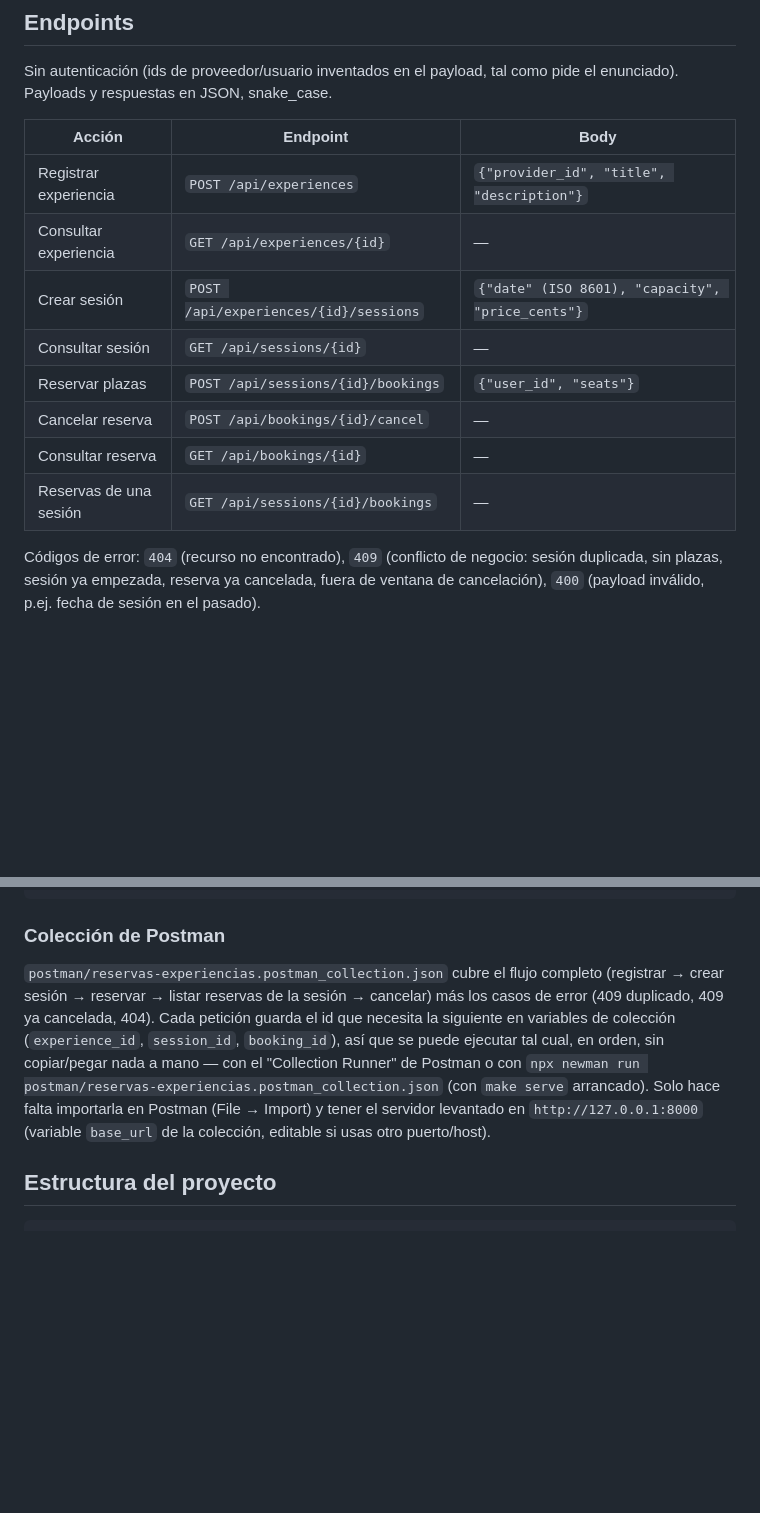
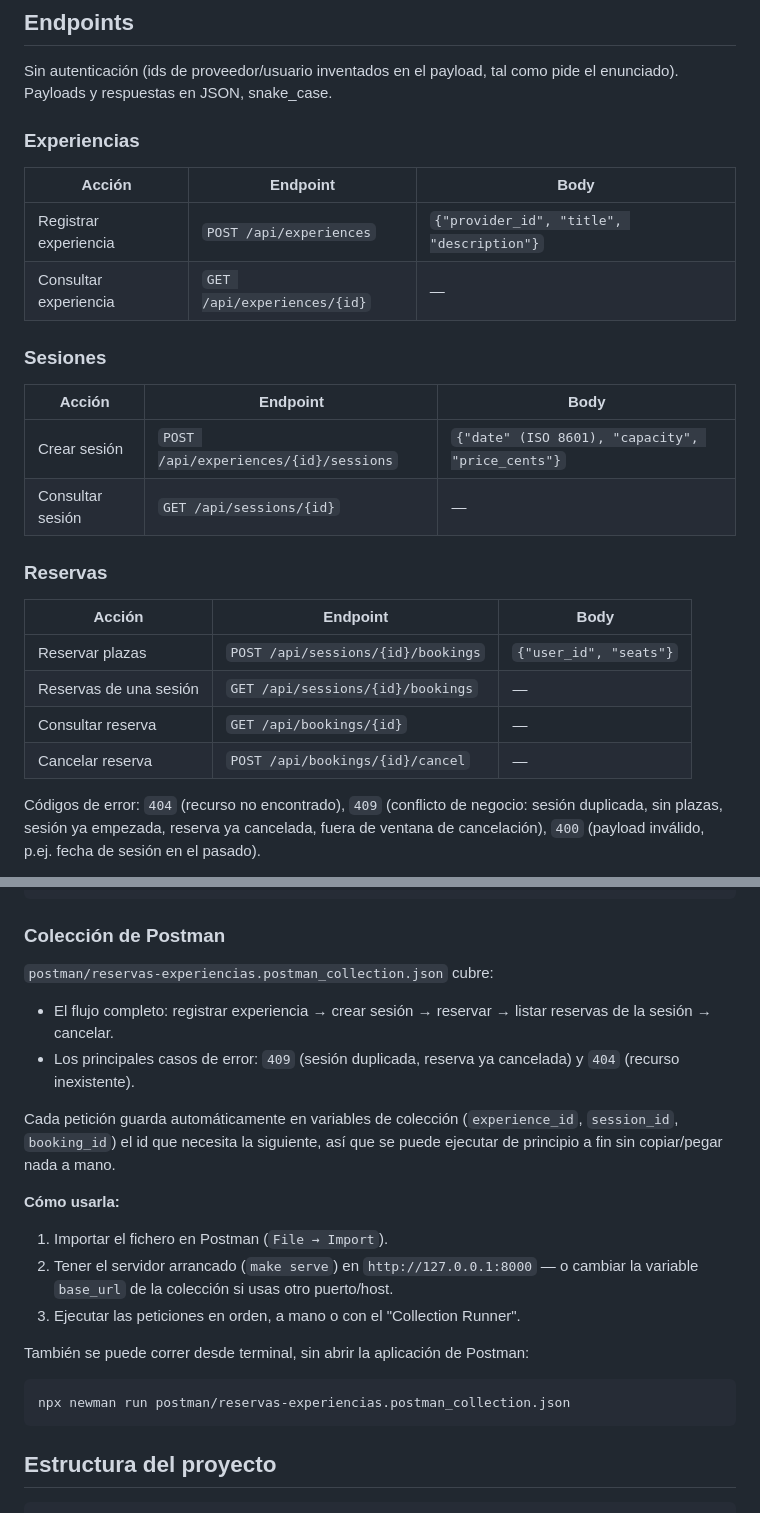
Before and after one commit to cmaciasg/reservas-experiencias, a Markdown page: README.md, 2 parts joined by grey strips. Drawn GitHub-style; blank space fills up the shorter version.

Commit message:
Improve README: group endpoints by resource, reformat Postman section
Endpoints table split into Experiencias/Sesiones/Reservas so related
actions (e.g. book seats and list a session's bookings) sit together
instead of the booking-related ones being scattered. Postman section now
uses numbered steps instead of one dense paragraph.

````diff
--- a/README.md
+++ b/README.md
@@ -65,16 +65,28 @@ php -S 127.0.0.1:8000 -t public public/index.php
 Sin autenticación (ids de proveedor/usuario inventados en el payload, tal
 como pide el enunciado). Payloads y respuestas en JSON, snake_case.
 
+### Experiencias
+
 | Acción | Endpoint | Body |
 |---|---|---|
 | Registrar experiencia | `POST /api/experiences` | `{"provider_id", "title", "description"}` |
 | Consultar experiencia | `GET /api/experiences/{id}` | — |
+
+### Sesiones
+
+| Acción | Endpoint | Body |
+|---|---|---|
 | Crear sesión | `POST /api/experiences/{id}/sessions` | `{"date" (ISO 8601), "capacity", "price_cents"}` |
 | Consultar sesión | `GET /api/sessions/{id}` | — |
+
+### Reservas
+
+| Acción | Endpoint | Body |
+|---|---|---|
 | Reservar plazas | `POST /api/sessions/{id}/bookings` | `{"user_id", "seats"}` |
+| Reservas de una sesión | `GET /api/sessions/{id}/bookings` | — |
+| Consultar reserva | `GET /api/bookings/{id}` | — |
 | Cancelar reserva | `POST /api/bookings/{id}/cancel` | — |
-| Consultar reserva | `GET /api/bookings/{id}` | — |
-| Reservas de una sesión | `GET /api/sessions/{id}/bookings` | — |
 
 Códigos de error: `404` (recurso no encontrado), `409` (conflicto de
 negocio: sesión duplicada, sin plazas, sesión ya empezada, reserva ya
@@ -105,17 +117,31 @@ curl -X POST http://127.0.0.1:8000/api/bookings/{id}/cancel
 
 ### Colección de Postman
 
-`postman/reservas-experiencias.postman_collection.json` cubre el flujo
-completo (registrar → crear sesión → reservar → listar reservas de la
-sesión → cancelar) más los casos de error (409 duplicado, 409 ya
-cancelada, 404). Cada petición guarda el id que necesita la siguiente en
-variables de colección (`experience_id`, `session_id`, `booking_id`), así
-que se puede ejecutar tal cual, en orden, sin copiar/pegar nada a mano —
-con el "Collection Runner" de Postman o con
-`npx newman run postman/reservas-experiencias.postman_collection.json`
-(con `make serve` arrancado). Solo hace falta importarla en Postman
-(File → Import) y tener el servidor levantado en `http://127.0.0.1:8000`
-(variable `base_url` de la colección, editable si usas otro puerto/host).
+`postman/reservas-experiencias.postman_collection.json` cubre:
+
+- El flujo completo: registrar experiencia → crear sesión → reservar →
+  listar reservas de la sesión → cancelar.
+- Los principales casos de error: `409` (sesión duplicada, reserva ya
+  cancelada) y `404` (recurso inexistente).
+
+Cada petición guarda automáticamente en variables de colección
+(`experience_id`, `session_id`, `booking_id`) el id que necesita la
+siguiente, así que se puede ejecutar de principio a fin sin copiar/pegar
+nada a mano.
+
+**Cómo usarla:**
+
+1. Importar el fichero en Postman (`File → Import`).
+2. Tener el servidor arrancado (`make serve`) en `http://127.0.0.1:8000`
+   — o cambiar la variable `base_url` de la colección si usas otro
+   puerto/host.
+3. Ejecutar las peticiones en orden, a mano o con el "Collection Runner".
+
+También se puede correr desde terminal, sin abrir la aplicación de Postman:
+
+```bash
+npx newman run postman/reservas-experiencias.postman_collection.json
+```
 
 ## Estructura del proyecto
 
````
